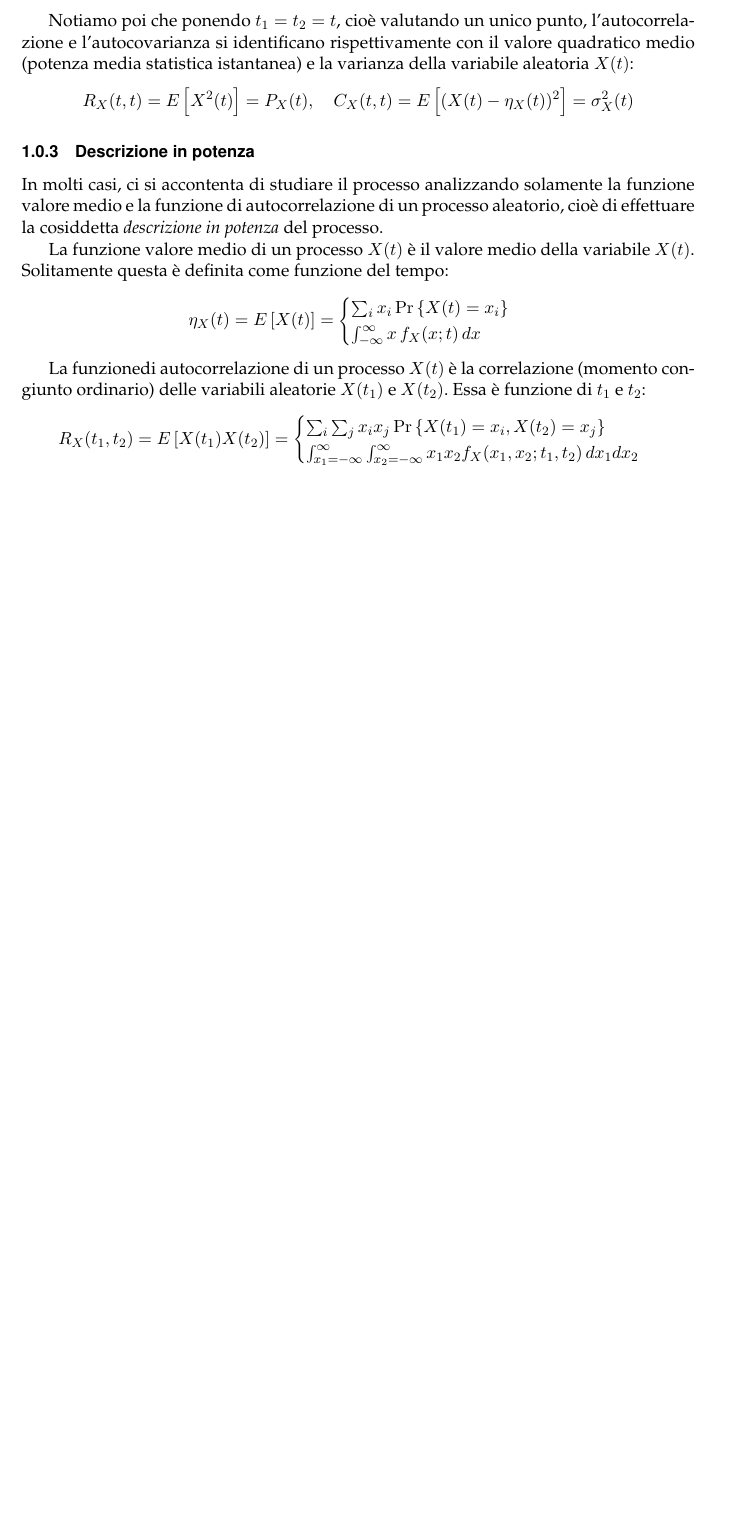
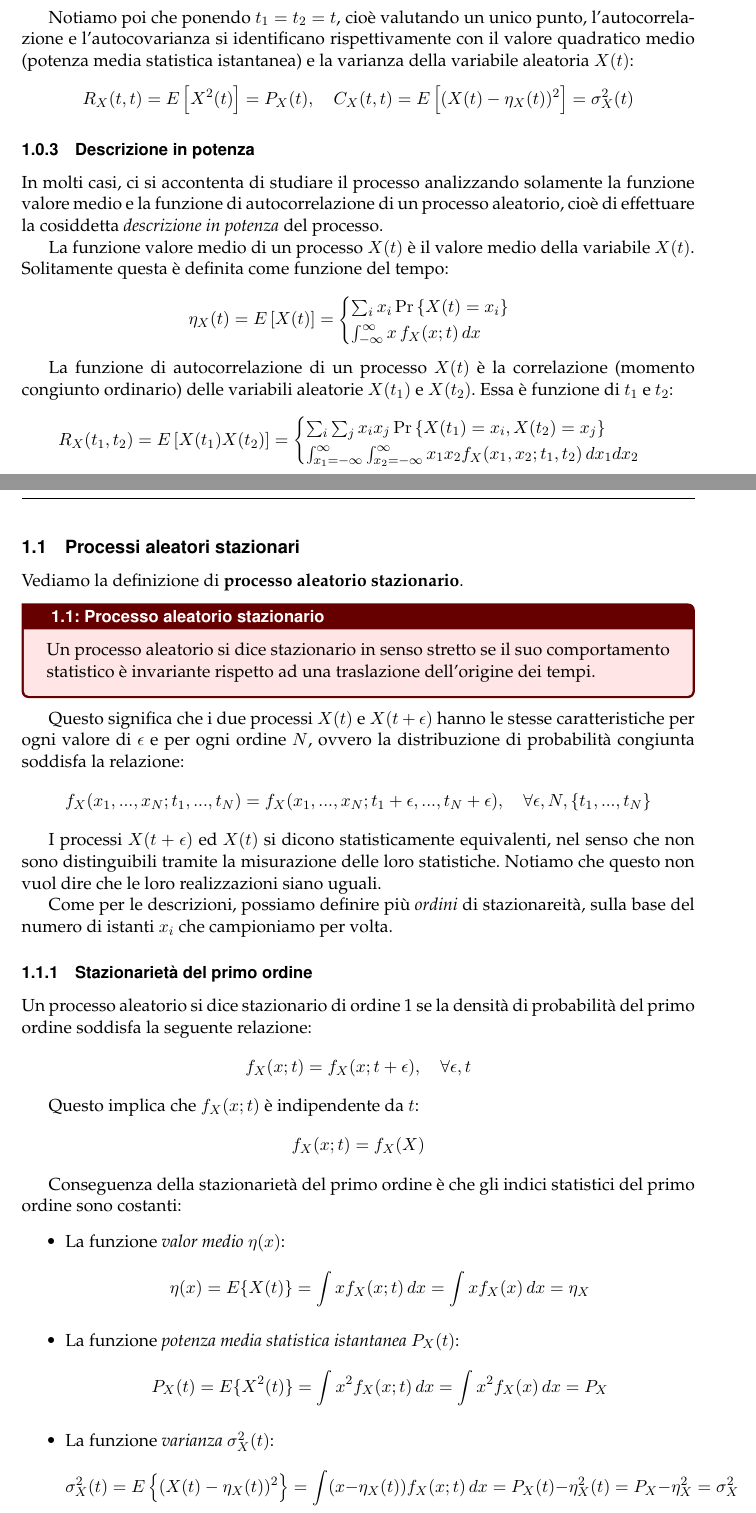
Before and after one commit to seggiani-luca/appunti-sd, a LaTeX document (04-28/main.tex): part of page 2 of 2 before the commit and two parts of pages 2 and 3 of 4 after it, the two joined at a grey line, cut so that both start at the same text, the shorter picture padded with empty space. Compiled offline with pdfLaTeX.

Commit message:
Lezione di oggi 2

```diff
--- a/04-28/main.tex
+++ b/04-28/main.tex
@@ -289,7 +289,7 @@ $$
 \end{cases}
 $$
 
-La funzionedi autocorrelazione di un processo $X(t)$ è la correlazione (momento congiunto ordinario) delle variabili aleatorie $X(t_1)$ e $X(t_2)$. Essa è funzione di $t_1$ e $t_2$:
+La funzione di autocorrelazione di un processo $X(t)$ è la correlazione (momento congiunto ordinario) delle variabili aleatorie $X(t_1)$ e $X(t_2)$. Essa è funzione di $t_1$ e $t_2$:
 $$
 R_X(t_1, t_2) = E \left[ X(t_1) X(t_2) \right] =
 \begin{cases}
@@ -298,3 +298,42 @@ R_X(t_1, t_2) = E \left[ X(t_1) X(t_2) \right] =
 \end{cases}
 $$
 
+\subsection{Processi aleatori stazionari}
+Vediamo la definizione di \textbf{processo aleatorio stazionario}.
+\begin{definition}{Processo aleatorio stazionario}
+Un processo aleatorio si dice stazionario in senso stretto se il suo comportamento statistico è invariante rispetto ad una traslazione dell'origine dei tempi.
+\end{definition}
+
+Questo significa che i due processi $X(t)$ e $X(t + \epsilon)$ hanno le stesse caratteristiche per ogni valore di $\epsilon$ e per ogni ordine $N$, ovvero la distribuzione di probabilità congiunta soddisfa la relazione:
+$$
+f_X(x_1, ..., x_N; t_1, ..., t_N) = f_X(x_1, ..., x_N; t_1 + \epsilon, ..., t_N + \epsilon), \quad \forall \epsilon, N, \{ t_1 , ..., t_N \}
+$$
+
+I processi $X(t + \epsilon)$ ed $X(t)$ si dicono statisticamente equivalenti, nel senso che non sono distinguibili tramite la misurazione delle loro statistiche. Notiamo che questo non vuol dire che le loro realizzazioni siano uguali.
+
+Come per le descrizioni, possiamo definire più \textit{ordini} di stazionareità, sulla base del numero di istanti $x_i$ che campioniamo per volta.
+
+\subsubsection{Stazionarietà del primo ordine}
+Un processo aleatorio si dice stazionario di ordine 1 se la densità di probabilità del primo ordine soddisfa la seguente relazione:
+$$
+f_X(x;t) = f_X(x; t + \epsilon), \quad \forall \epsilon, t
+$$
+
+Questo implica che $f_X(x;t)$ è indipendente da $t$:
+$$
+f_X(x;t) = f_X(X)
+$$
+
+Conseguenza della stazionarietà del primo ordine è che gli indici statistici del primo ordine sono costanti:
+\begin{itemize}
+\item La funzione \textit{valor medio} $\eta(x)$:
+$$
+\eta(x) = E\{X(t)\} = \int x f_X(x;t) \, dx = \int x f_X(x) \, dx = \eta_X
+$$
+\item La funzione \textit{potenza media statistica istantanea} $P_X(t)$:
+$$
+P_X(t) = E\{X^2(t)\} = \int x^2 f_X(x;t) \, dx = \int x^2 f_X(x) \, dx = P_X
+$$
+\item La funzione \textit{varianza} $\sigma^2_X(t)$:
+$$
+\sigma^2_X(t) = E\left\{ (X(t) - \eta_X(t))^2 \right\} = \int (x - \eta_X(t)) f_X(x;t) \, dx = P_X(t) - \eta^2_X(t) = P_X - \eta^2_X = \sigma^2_X
```
Also changed, not shown: 04-28/main.pdf, 04-28/main.tex (28 more changed lines).
